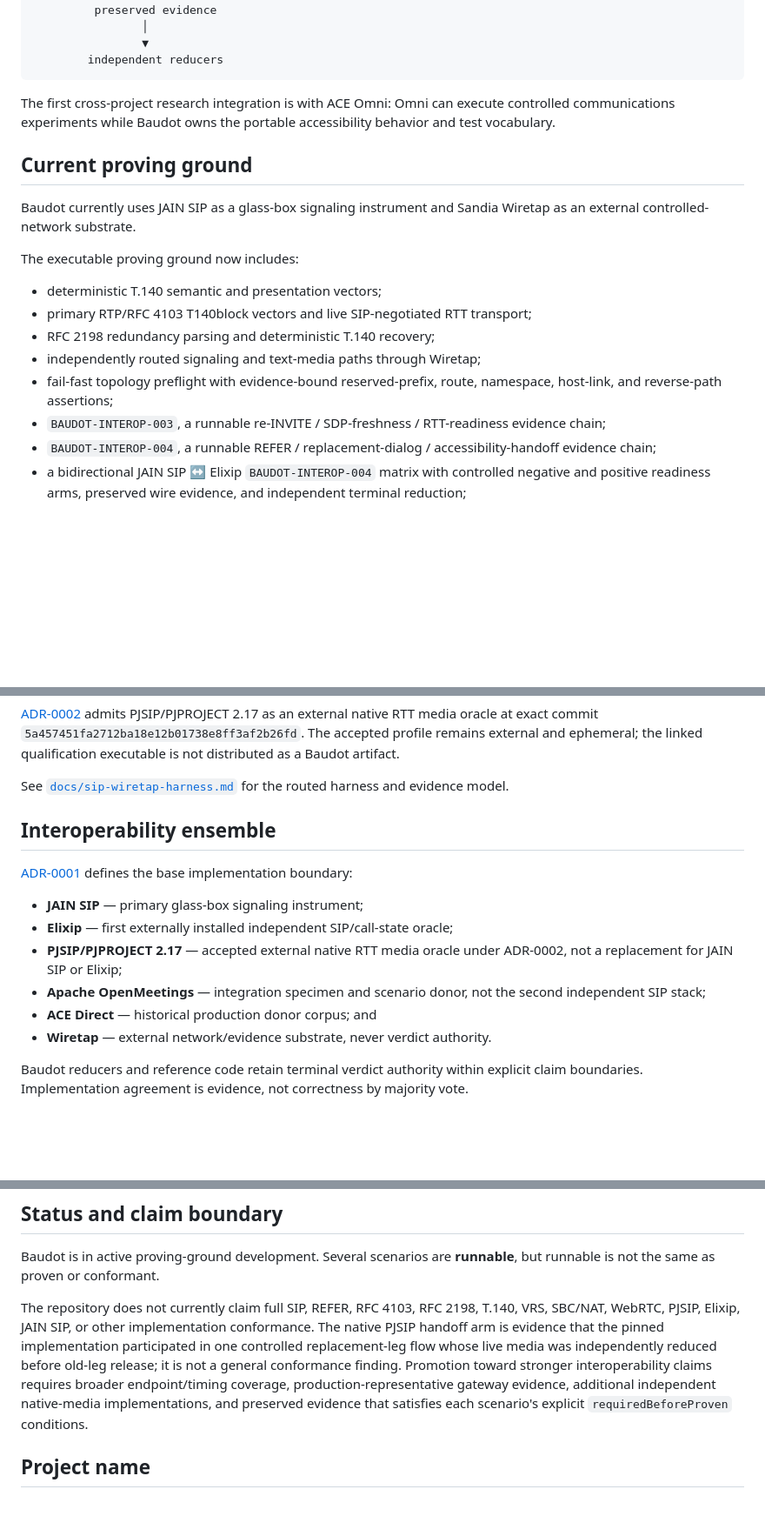
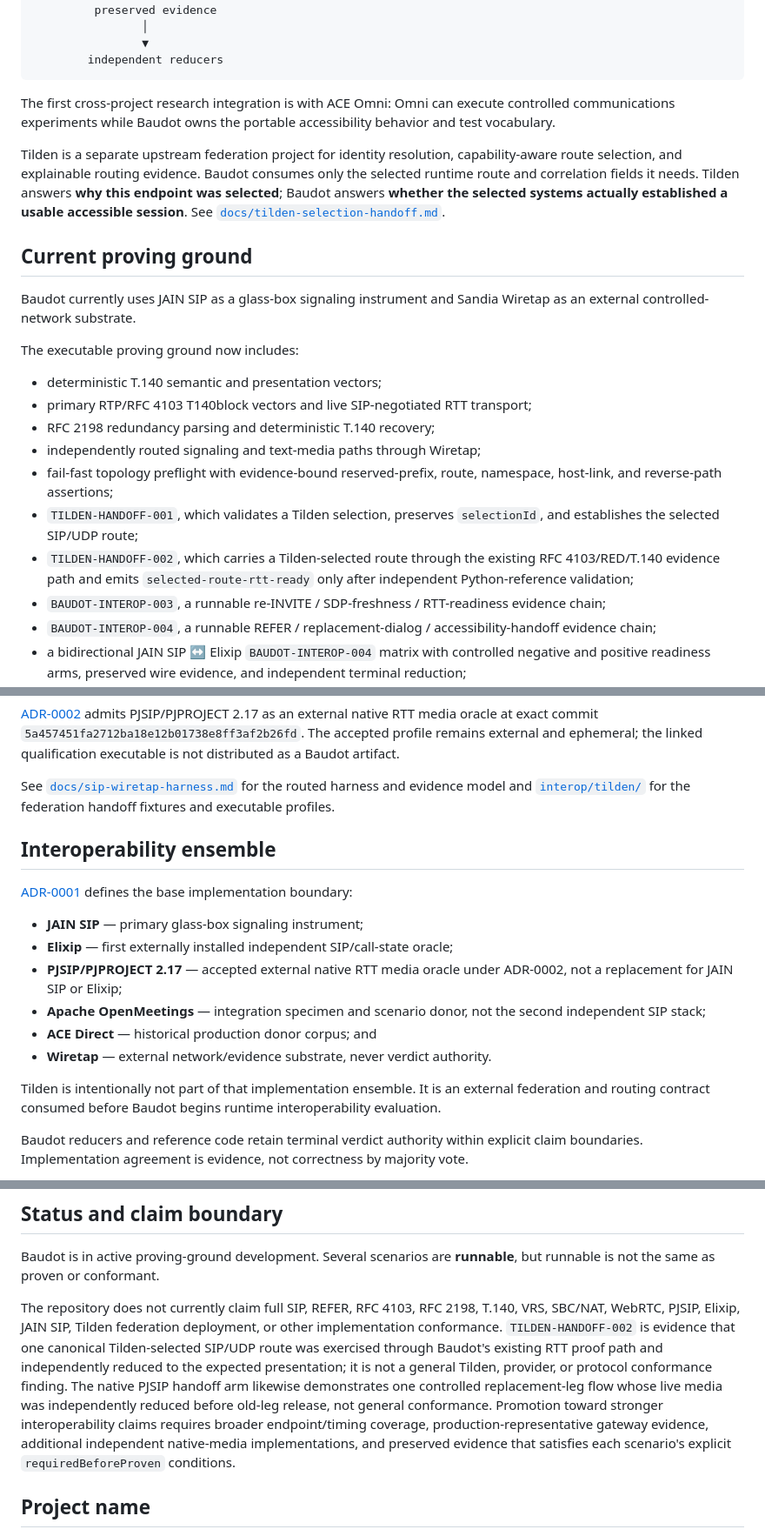
Before and after one commit to mcc0nnell/baudot, a Markdown page: README.md, 3 parts joined by grey strips. Shown at 87% size. GitHub-like rendering; blank space fills up the shorter version.

Commit message:
docs: surface Tilden-selected route evidence in Baudot README

```diff
--- a/README.md
+++ b/README.md
@@ -38,6 +38,8 @@ baudot-testkit
 
 The first cross-project research integration is with ACE Omni: Omni can execute controlled communications experiments while Baudot owns the portable accessibility behavior and test vocabulary.
 
+Tilden is a separate upstream federation project for identity resolution, capability-aware route selection, and explainable routing evidence. Baudot consumes only the selected runtime route and correlation fields it needs. Tilden answers **why this endpoint was selected**; Baudot answers **whether the selected systems actually established a usable accessible session**. See [`docs/tilden-selection-handoff.md`](docs/tilden-selection-handoff.md).
+
 ## Current proving ground
 
 Baudot currently uses JAIN SIP as a glass-box signaling instrument and Sandia Wiretap as an external controlled-network substrate.
@@ -49,6 +51,8 @@ The executable proving ground now includes:
 - RFC 2198 redundancy parsing and deterministic T.140 recovery;
 - independently routed signaling and text-media paths through Wiretap;
 - fail-fast topology preflight with evidence-bound reserved-prefix, route, namespace, host-link, and reverse-path assertions;
+- `TILDEN-HANDOFF-001`, which validates a Tilden selection, preserves `selectionId`, and establishes the selected SIP/UDP route;
+- `TILDEN-HANDOFF-002`, which carries a Tilden-selected route through the existing RFC 4103/RED/T.140 evidence path and emits `selected-route-rtt-ready` only after independent Python-reference validation;
 - `BAUDOT-INTEROP-003`, a runnable re-INVITE / SDP-freshness / RTT-readiness evidence chain;
 - `BAUDOT-INTEROP-004`, a runnable REFER / replacement-dialog / accessibility-handoff evidence chain;
 - a bidirectional JAIN SIP ↔ Elixip `BAUDOT-INTEROP-004` matrix with controlled negative and positive readiness arms, preserved wire evidence, and independent terminal reduction;
@@ -102,7 +108,7 @@ Java does not parse the implementation-generated RTP and does not compare it to
 
 [ADR-0002](docs/adr/0002-pjsip-native-rtt-media-oracle.md) admits PJSIP/PJPROJECT 2.17 as an external native RTT media oracle at exact commit `5a457451fa2712ba18e12b01738e8ff3af2b26fd`. The accepted profile remains external and ephemeral; the linked qualification executable is not distributed as a Baudot artifact.
 
-See [`docs/sip-wiretap-harness.md`](docs/sip-wiretap-harness.md) for the routed harness and evidence model.
+See [`docs/sip-wiretap-harness.md`](docs/sip-wiretap-harness.md) for the routed harness and evidence model and [`interop/tilden/`](interop/tilden/) for the federation handoff fixtures and executable profiles.
 
 ## Interoperability ensemble
 
@@ -115,6 +121,8 @@ See [`docs/sip-wiretap-harness.md`](docs/sip-wiretap-harness.md) for the routed
 - **ACE Direct** — historical production donor corpus; and
 - **Wiretap** — external network/evidence substrate, never verdict authority.
 
+Tilden is intentionally not part of that implementation ensemble. It is an external federation and routing contract consumed before Baudot begins runtime interoperability evaluation.
+
 Baudot reducers and reference code retain terminal verdict authority within explicit claim boundaries. Implementation agreement is evidence, not correctness by majority vote.
 
 The Elixip external-oracle lane is documented in [`interop/elixip/`](interop/elixip/). It admits one exact clean upstream Elixip checkout and hash-binds Baudot-owned FSL inputs before execution without vendoring or linking Elixip into Baudot. `BAUDOT-INTEROP-004` exercises that boundary in both directions while keeping REFER acceptance, NOTIFY progression, replacement-dialog establishment, RTT negotiation, T.140 observation, old-leg teardown, and terminal readiness as separate evidence facts.
@@ -125,7 +133,7 @@ The PJSIP native-media lane is documented in [`interop/pjsip/`](interop/pjsip/).
 
 Baudot is in active proving-ground development. Several scenarios are **runnable**, but runnable is not the same as proven or conformant.
 
-The repository does not currently claim full SIP, REFER, RFC 4103, RFC 2198, T.140, VRS, SBC/NAT, WebRTC, PJSIP, Elixip, JAIN SIP, or other implementation conformance. The native PJSIP handoff arm is evidence that the pinned implementation participated in one controlled replacement-leg flow whose live media was independently reduced before old-leg release; it is not a general conformance finding. Promotion toward stronger interoperability claims requires broader endpoint/timing coverage, production-representative gateway evidence, additional independent native-media implementations, and preserved evidence that satisfies each scenario's explicit `requiredBeforeProven` conditions.
+The repository does not currently claim full SIP, REFER, RFC 4103, RFC 2198, T.140, VRS, SBC/NAT, WebRTC, PJSIP, Elixip, JAIN SIP, Tilden federation deployment, or other implementation conformance. `TILDEN-HANDOFF-002` is evidence that one canonical Tilden-selected SIP/UDP route was exercised through Baudot's existing RTT proof path and independently reduced to the expected presentation; it is not a general Tilden, provider, or protocol conformance finding. The native PJSIP handoff arm likewise demonstrates one controlled replacement-leg flow whose live media was independently reduced before old-leg release, not general conformance. Promotion toward stronger interoperability claims requires broader endpoint/timing coverage, production-representative gateway evidence, additional independent native-media implementations, and preserved evidence that satisfies each scenario's explicit `requiredBeforeProven` conditions.
 
 ## Project name
 
```
Also changed, not shown: other parts of README.md (+2 -0 lines).
